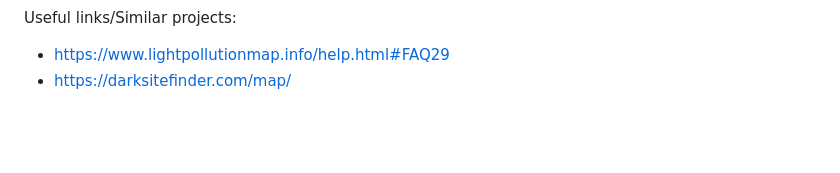
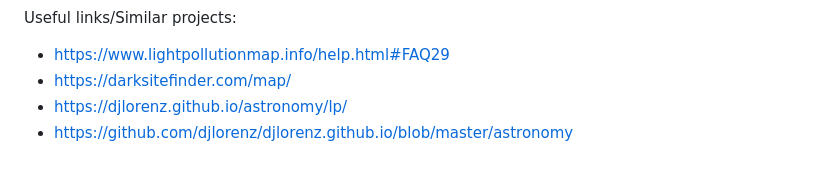
Before and after one commit to Leibowk/StarChaser, a Markdown page: README.md, the part around the change. Drawn GitHub-style; blank space fills up the shorter version.

Commit message:
A few additional resources

```diff
--- a/README.md
+++ b/README.md
@@ -90,3 +90,5 @@ Data Necessary:
 Useful links/Similar projects:
 - https://www.lightpollutionmap.info/help.html#FAQ29
 - https://darksitefinder.com/map/
+- https://djlorenz.github.io/astronomy/lp/
+- https://github.com/djlorenz/djlorenz.github.io/blob/master/astronomy
```
